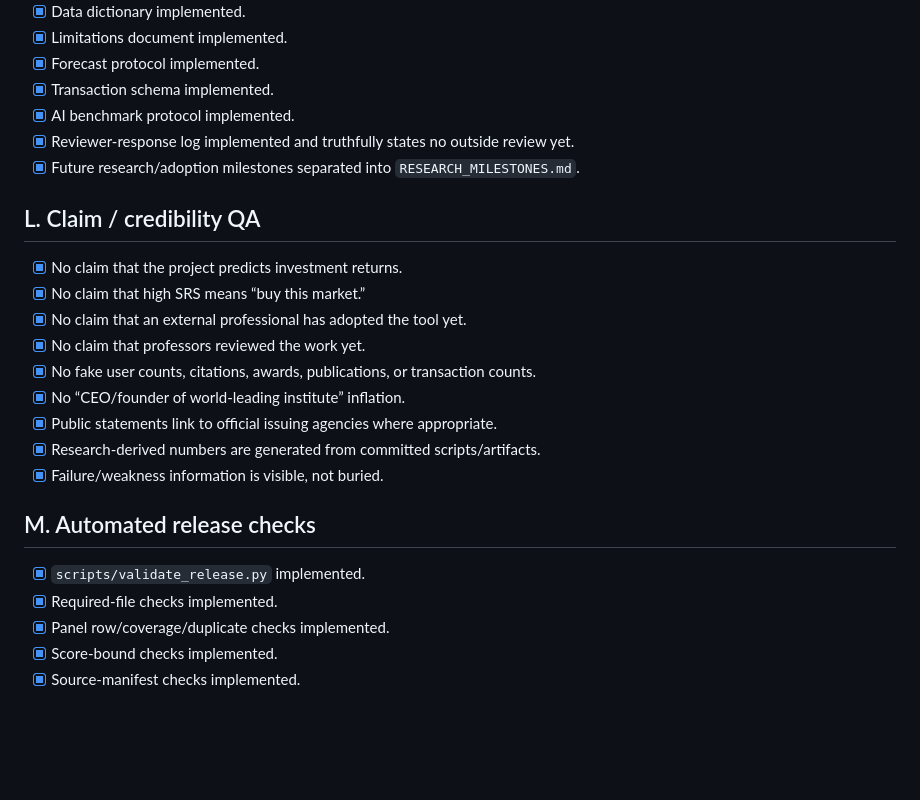
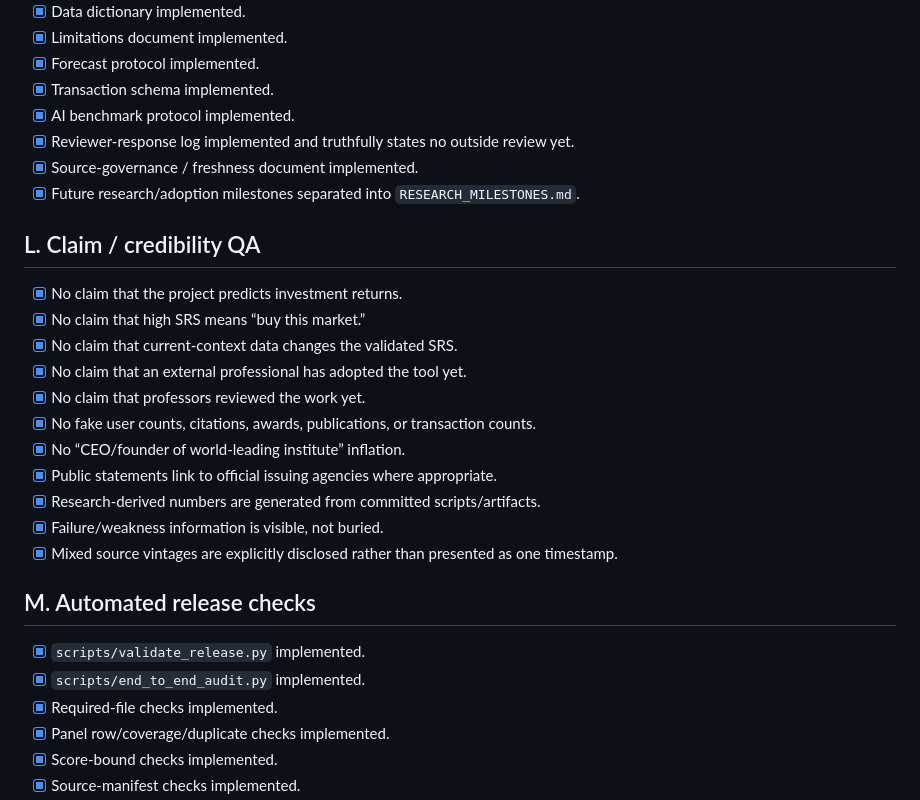
Before and after one commit to SriBYJU/US-Consolidation-Observatory, a Markdown page: MASTER_CHECKLIST.md, the part around one of its changes. Drawn GitHub-style; blank space fills up the shorter version.

```diff
--- a/MASTER_CHECKLIST.md
+++ b/MASTER_CHECKLIST.md
@@ -150,12 +159,14 @@
 - [x] Transaction schema implemented.
 - [x] AI benchmark protocol implemented.
 - [x] Reviewer-response log implemented and truthfully states no outside review yet.
+- [x] Source-governance / freshness document implemented.
 - [x] Future research/adoption milestones separated into `RESEARCH_MILESTONES.md`.
 
 ## L. Claim / credibility QA
 
 - [x] No claim that the project predicts investment returns.
 - [x] No claim that high SRS means “buy this market.”
+- [x] No claim that current-context data changes the validated SRS.
 - [x] No claim that an external professional has adopted the tool yet.
 - [x] No claim that professors reviewed the work yet.
 - [x] No fake user counts, citations, awards, publications, or transaction counts.
@@ -163,10 +174,12 @@
 - [x] Public statements link to official issuing agencies where appropriate.
 - [x] Research-derived numbers are generated from committed scripts/artifacts.
 - [x] Failure/weakness information is visible, not buried.
+- [x] Mixed source vintages are explicitly disclosed rather than presented as one timestamp.
 
 ## M. Automated release checks
 
 - [x] `scripts/validate_release.py` implemented.
+- [x] `scripts/end_to_end_audit.py` implemented.
 - [x] Required-file checks implemented.
 - [x] Panel row/coverage/duplicate checks implemented.
 - [x] Score-bound checks implemented.
```
Also changed, not shown: other parts of MASTER_CHECKLIST.md (+38 -8 lines).
